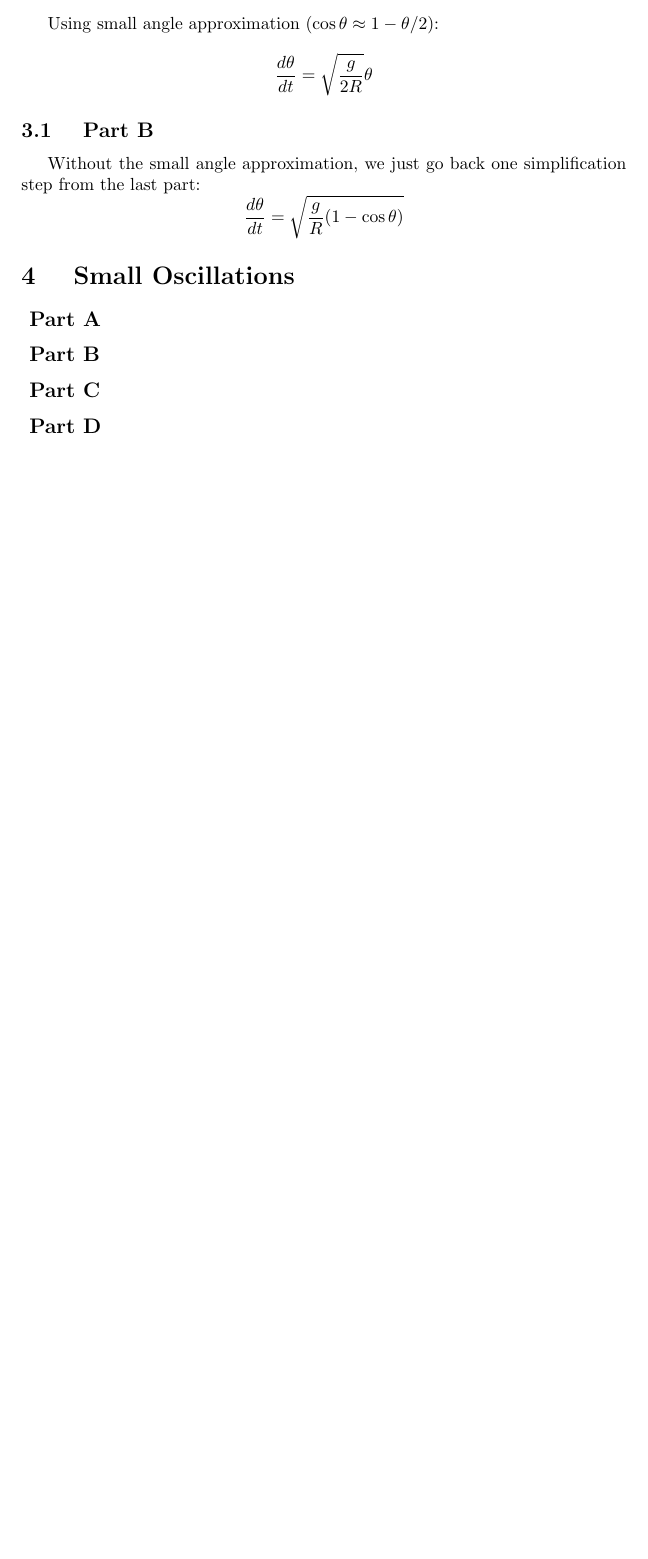
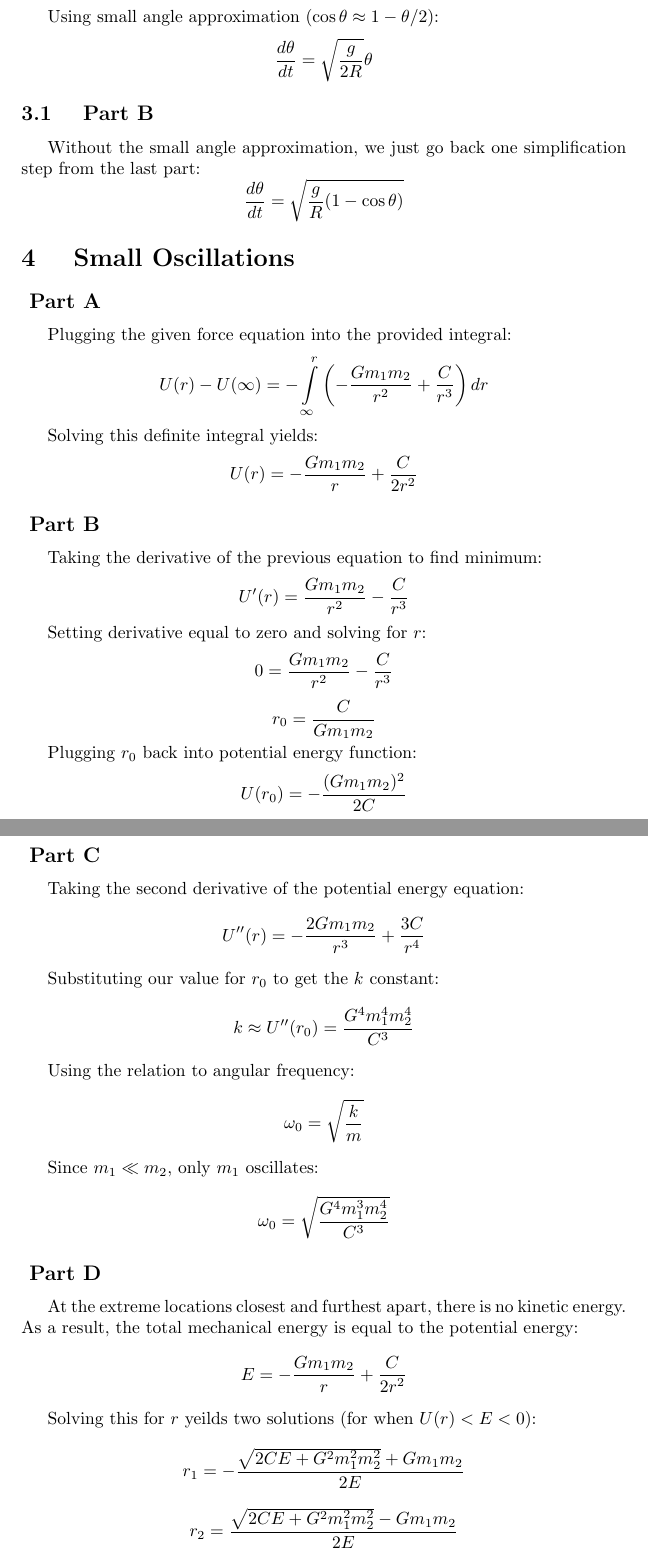
Before and after one commit to RobertDurfee/Notes, a LaTeX problem sheet (8.01/Problem Set/12/PS12.tex): part of page 5 of 5 before the commit and two parts of pages 5 and 6 of 6 after it, the two joined at a grey line, cut so that both start at the same text, the shorter picture padded with empty space. Compiled offline with pdfLaTeX.

Commit message:
Completed 8.01 Problem Set 12

```diff
--- a/8.01/Problem Set/12/PS12.tex
+++ b/8.01/Problem Set/12/PS12.tex
@@ -182,18 +182,49 @@ $$ \frac{ d\theta }{ dt } = \sqrt{ \frac{ g }{ R } ( 1 - \cos \theta ) } $$
 
 \subsection*{ Part A }
 
+Plugging the given force equation into the provided integral:
+$$ U( r ) - U( \infty ) = - \int \limits_{\infty}^{r} \left( -\frac{ G m_{1}
+m_{2} }{ r^{2} } + \frac{ C }{ r^{3} } \right) dr $$
 
+Solving this definite integral yields:
+$$ U( r ) = -\frac{ G m_{1} m_{2} }{ r } + \frac{ C }{ 2 r^{2} } $$
 
 \subsection*{ Part B }
 
+Taking the derivative of the previous equation to find minimum:
+$$ U'( r ) = \frac{ G m_{1} m_{2} }{ r^{2} } - \frac{ C }{ r^{3} } $$
 
+Setting derivative equal to zero and solving for $r$:
+$$ 0 = \frac{ G m_{1} m_{2} }{ r^{2} } - \frac{ C }{ r^{3} }  $$
+$$ r_{0} = \frac{ C }{ G m_{1} m_{2} } $$
+
+Plugging $r_{0}$ back into potential energy function:
+$$ U( r_{0} ) = -\frac{ ( G m_{1} m_{2} )^{2} }{ 2 C } $$
 
 \subsection*{ Part C }
 
+Taking the second derivative of the potential energy equation:
+$$ U''( r ) = -\frac{ 2 G m_{1} m_{2} }{ r^{3} } + \frac{ 3 C }{ r^{4} } $$
 
+Substituting our value for $r_{0}$ to get the $k$ constant:
+$$ k \approx U''( r_{0} ) = \frac{ G^{4} m_{1}^{4} m_{2}^{4} }{ C^{3} } $$
+
+Using the relation to angular frequency:
+$$ \omega_{0} = \sqrt{  \frac{ k }{ m } } $$
+
+Since $m_{1} \ll m_{2}$, only $m_{1}$ oscillates:
+$$ \omega_{0} = \sqrt{ \frac{ G^{4} m_{1}^{3} m_{2}^{4} }{ C^{3} } } $$
 
 \subsection*{ Part D }
 
+At the extreme locations closest and furthest apart, there is no kinetic energy.
+As a result, the total mechanical energy is equal to the potential energy:
+$$ E = -\frac{ G m_{1} m_{2} }{ r } + \frac{ C }{ 2 r^{2} } $$
 
+Solving this for $r$ yeilds two solutions (for when $U( r ) < E < 0$):
+$$ r_{1} = - \frac{ \sqrt{ 2 C E + G^{2} m_{1}^{2} m_{2}^{2} } + G m_{1} m_{2}
+}{ 2 E } $$
+$$ r_{2} = \frac{ \sqrt{ 2 C E + G^{2} m_{1}^{2} m_{2}^{2} } - G m_{1} m_{2}
+}{ 2 E } $$
 
 \end{document}
```
Also changed, not shown: 8.01/Problem Set/12/PS12.tex (2 more changed lines).
